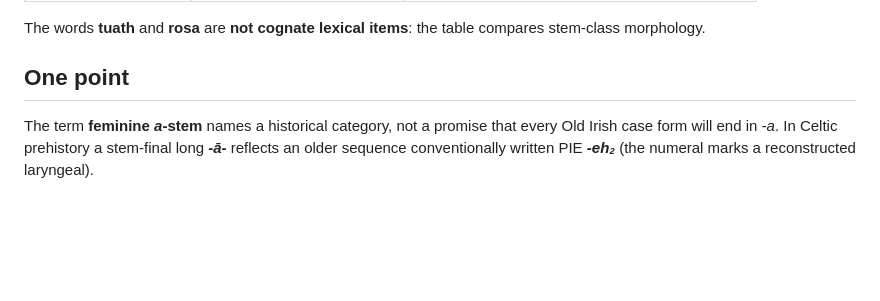
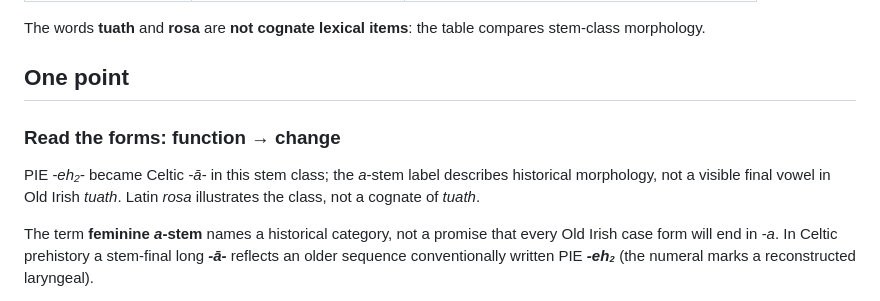
Before and after one commit to stflicker/old_irish_minicourse, a Markdown page: lessons/OI-D021.md, the part around the change. Rendered like a GitHub page; blank space fills up the shorter version.

Commit message:
Clarify form and function on Day 21

```diff
--- a/lessons/OI-D021.md
+++ b/lessons/OI-D021.md
@@ -37,6 +37,11 @@ questions:
 
 The words **tuath** and **rosa** are **not cognate lexical items**: the table compares stem-class morphology.
 ## One point
+
+### Read the forms: function → change
+
+PIE *-eh₂-* became Celtic *-ā-* in this stem class; the *a*-stem label describes historical morphology, not a visible final vowel in Old Irish *tuath*. Latin *rosa* illustrates the class, not a cognate of *tuath*.
+
 The term **feminine *a*-stem** names a historical category, not a promise that every Old Irish case form will end in *-a*. In Celtic prehistory a stem-final long ***-ā-*** reflects an older sequence conventionally written PIE ***-eh₂*** (the numeral marks a reconstructed laryngeal).
 
 Later Irish changes obscured that old thematic vowel; the **case system nevertheless survives** as vowel quality changes and endings such as *tuaithe* (genitive singular) or *tuatha* (plural).
```
